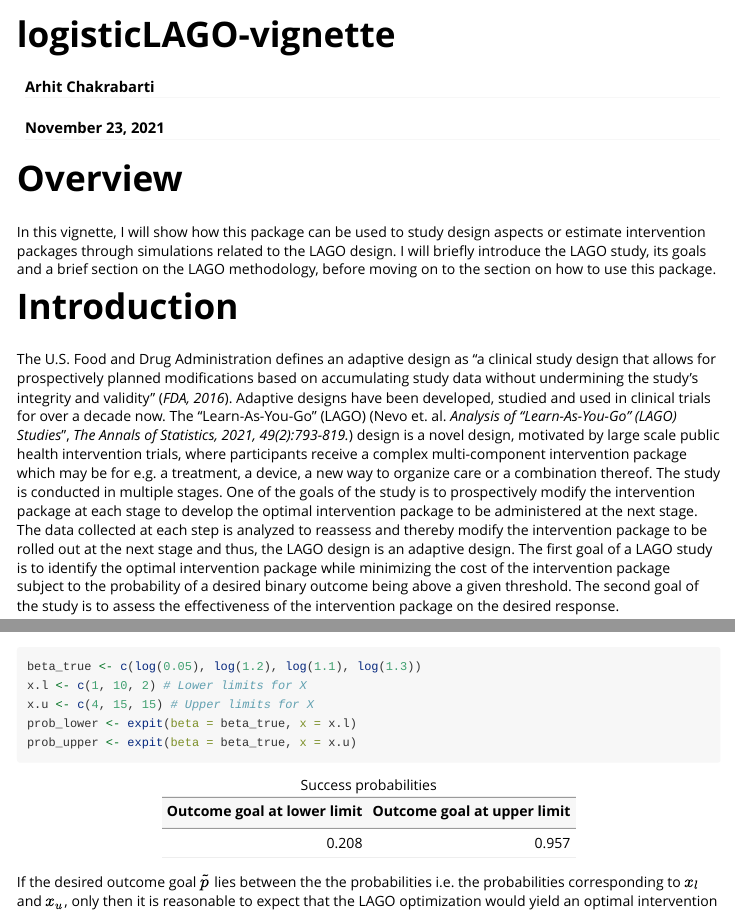
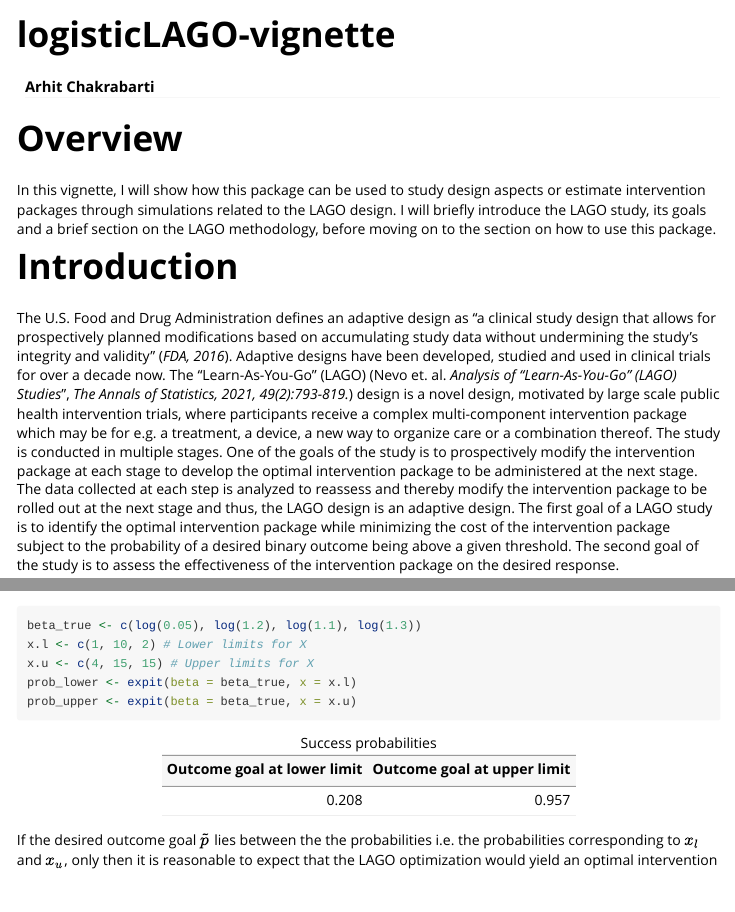
Before and after one commit to Arhit-Chakrabarti/logisticLAGO, an R Markdown document (vignettes/logisticLAGO-vignette.Rmd): the page in a window 1100 px wide, from its top, and a second part further down, joined at a grey line. Rendered offline with R 4.5, knitr and Pandoc, with nearby package versions; code that draws random numbers runs with fixed seeds of ours.

Commit message:
Removed date from vignette

```diff
--- a/vignettes/logisticLAGO-vignette.Rmd
+++ b/vignettes/logisticLAGO-vignette.Rmd
@@ -1,7 +1,6 @@
 ---
 title: "logisticLAGO-vignette"
 author: "Arhit Chakrabarti"
-date: "November 23, 2021"
 output: rmarkdown::html_vignette
 vignette: >
   %\VignetteIndexEntry{logisticLAGO-vignette}
```
